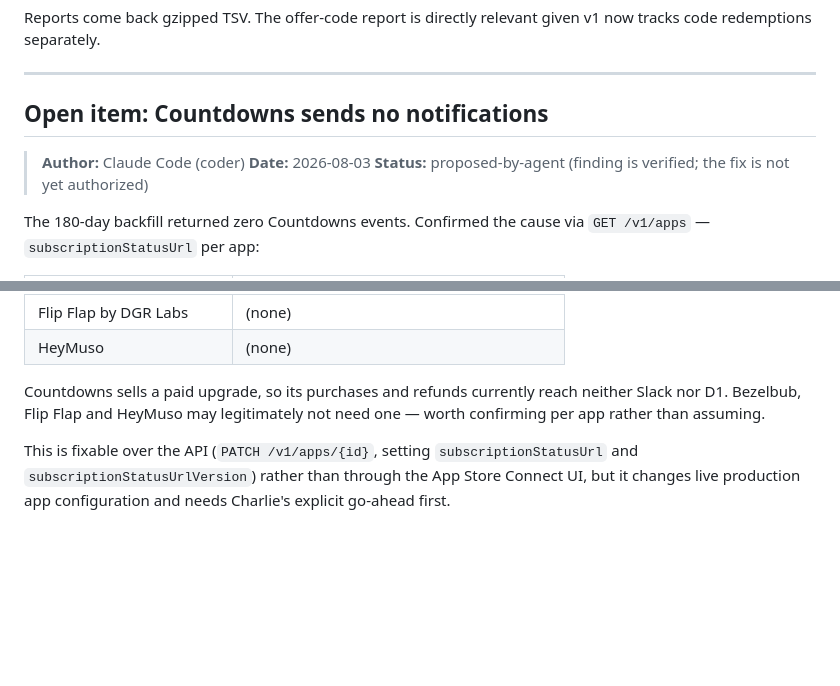
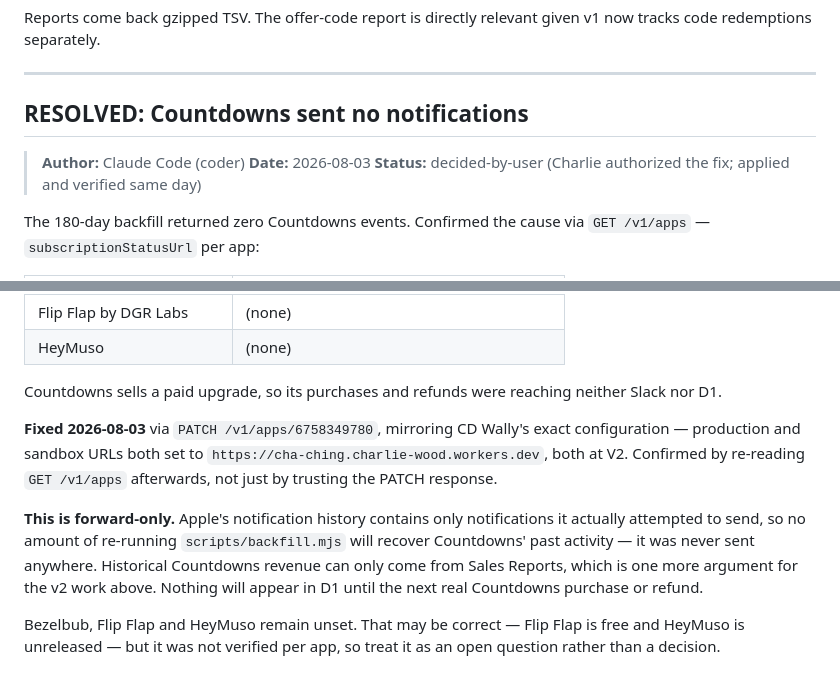
Before and after one commit to cwooddgr/cha-ching, a Markdown page: NOTES.md, 2 parts joined by grey strips. GitHub-like rendering; blank space fills up the shorter version.

Commit message:
Point Countdowns at cha-ching; record the fix
Set subscriptionStatusUrl (production and sandbox, both V2) on Countdowns
via PATCH /v1/apps/6758349780, mirroring CD Wally's configuration, and
confirmed it by re-reading GET /v1/apps rather than trusting the PATCH
response alone.

The fix is forward-only: Apple's notification history holds only what it
actually attempted to send, so Countdowns' past activity can't be
backfilled and will have to come from Sales Reports in v2.

Co-Authored-By: Claude Fable 5 <noreply@anthropic.com>

```diff
--- a/NOTES.md
+++ b/NOTES.md
@@ -85,11 +85,11 @@ v1 now tracks code redemptions separately.
 
 ---
 
-## Open item: Countdowns sends no notifications
+## RESOLVED: Countdowns sent no notifications
 
 > **Author:** Claude Code (coder)
 > **Date:** 2026-08-03
-> **Status:** proposed-by-agent (finding is verified; the fix is not yet authorized)
+> **Status:** decided-by-user (Charlie authorized the fix; applied and verified same day)
 
 The 180-day backfill returned zero Countdowns events. Confirmed the cause via
 `GET /v1/apps` — `subscriptionStatusUrl` per app:
@@ -103,11 +103,21 @@ The 180-day backfill returned zero Countdowns events. Confirmed the cause via
 | Flip Flap by DGR Labs | (none) |
 | HeyMuso | (none) |
 
-Countdowns sells a paid upgrade, so its purchases and refunds currently reach
-neither Slack nor D1. Bezelbub, Flip Flap and HeyMuso may legitimately not need
-one — worth confirming per app rather than assuming.
+Countdowns sells a paid upgrade, so its purchases and refunds were reaching
+neither Slack nor D1.
 
-This is fixable over the API (`PATCH /v1/apps/{id}`, setting
-`subscriptionStatusUrl` and `subscriptionStatusUrlVersion`) rather than through
-the App Store Connect UI, but it changes live production app configuration and
-needs Charlie's explicit go-ahead first.
+**Fixed 2026-08-03** via `PATCH /v1/apps/6758349780`, mirroring CD Wally's exact
+configuration — production and sandbox URLs both set to
+`https://cha-ching.charlie-wood.workers.dev`, both at V2. Confirmed by re-reading
+`GET /v1/apps` afterwards, not just by trusting the PATCH response.
+
+**This is forward-only.** Apple's notification history contains only notifications
+it actually attempted to send, so no amount of re-running `scripts/backfill.mjs`
+will recover Countdowns' past activity — it was never sent anywhere. Historical
+Countdowns revenue can only come from Sales Reports, which is one more argument
+for the v2 work above. Nothing will appear in D1 until the next real Countdowns
+purchase or refund.
+
+Bezelbub, Flip Flap and HeyMuso remain unset. That may be correct — Flip Flap is
+free and HeyMuso is unreleased — but it was not verified per app, so treat it as
+an open question rather than a decision.
```
